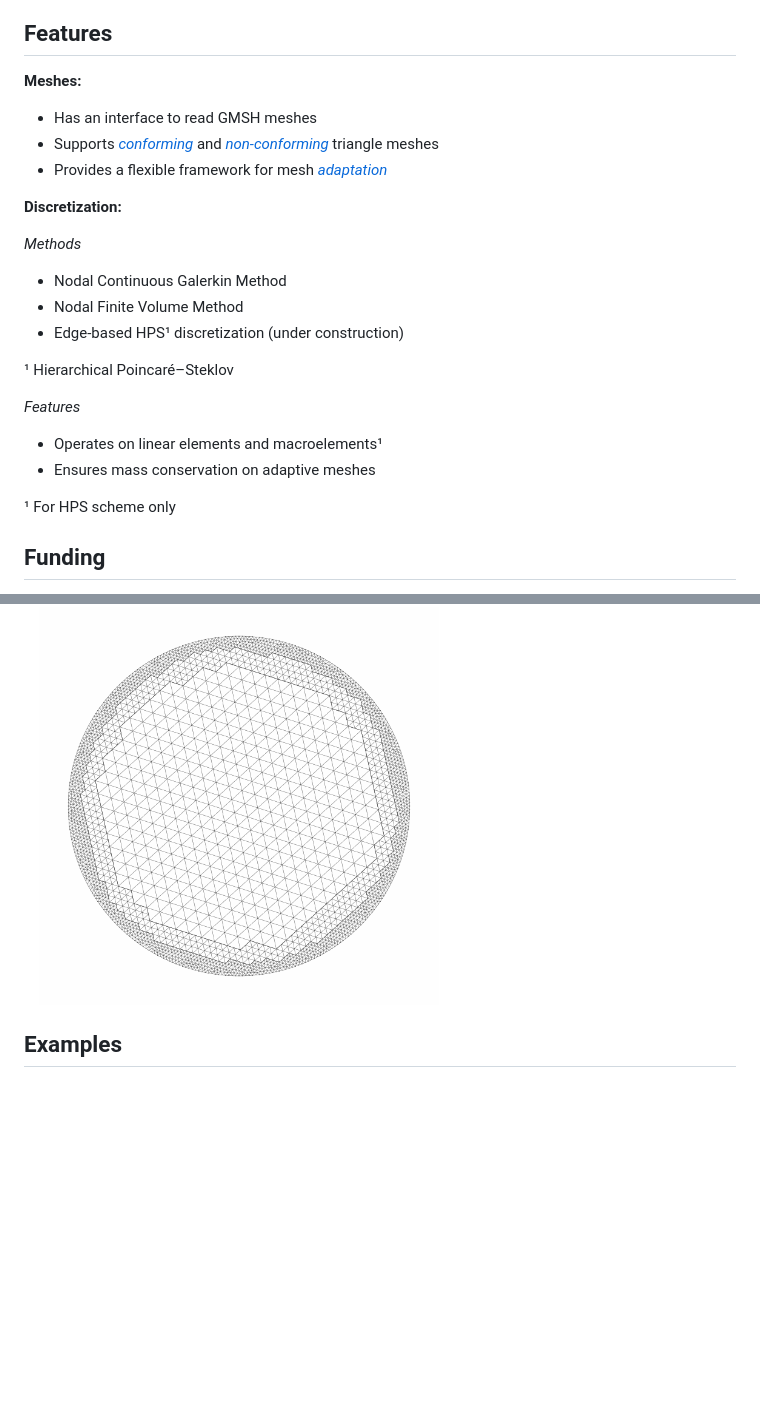
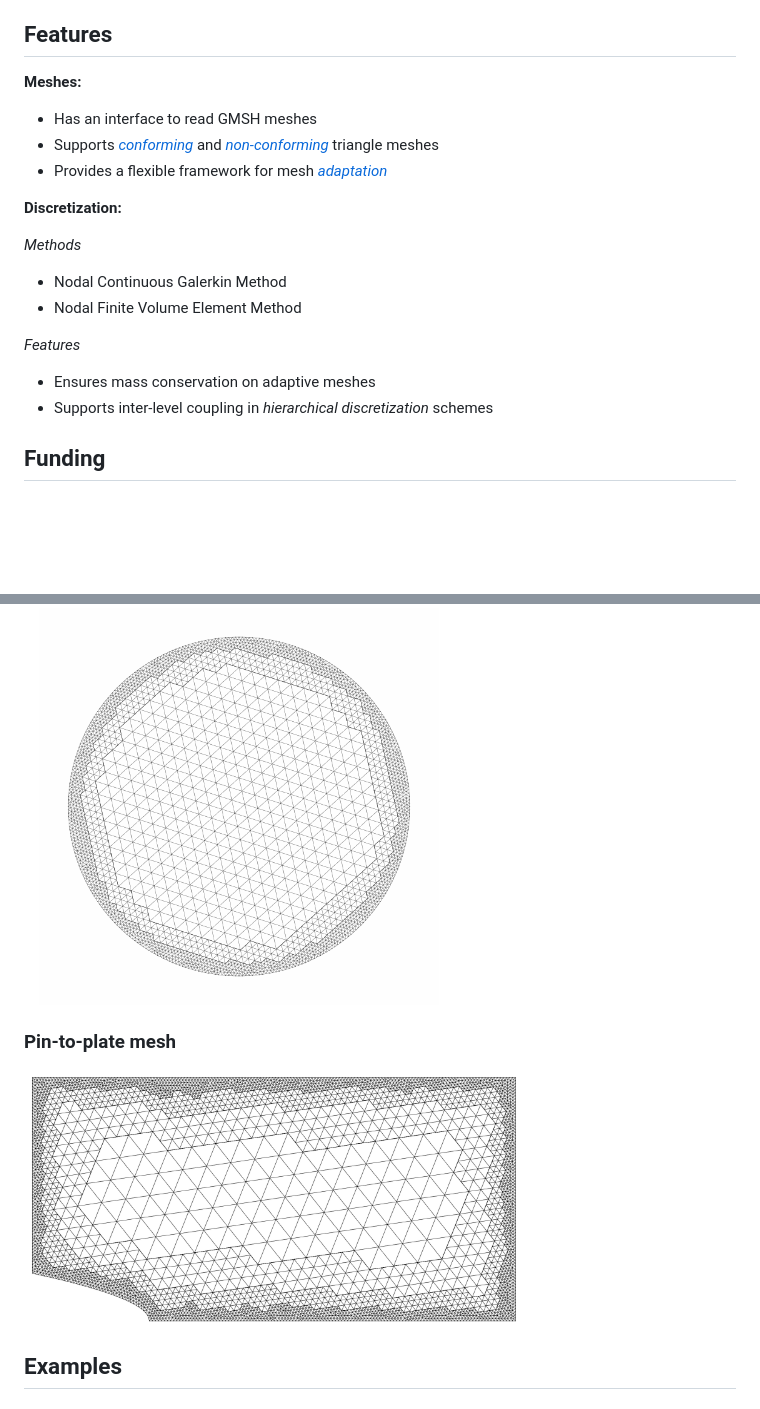
Before and after one commit to igsemenov/triellipt, a Markdown page: README.md, 2 parts joined by grey strips. GitHub-like rendering; pictures changed too: docs/images/pin-to-plate.png (added); blank space fills up the shorter version.

Commit message:
pin-to-plate-added

```diff
--- a/README.md
+++ b/README.md
@@ -9,6 +9,7 @@ An adaptive finite-element solver for elliptic and parabolic PDEs.
 ## Features
 
 **Meshes:**
+
 - Has an interface to read GMSH meshes
 - Supports [*conforming*](#conforming-mesh) and [*non-conforming*](#non-conforming-mesh) triangle meshes
 - Provides a flexible framework for mesh [*adaptation*](#adaptive-mesh)
@@ -18,17 +19,12 @@ An adaptive finite-element solver for elliptic and parabolic PDEs.
 *Methods*
 
 - Nodal Continuous Galerkin Method
-- Nodal Finite Volume Method
-- Edge-based HPS¹ discretization (under construction)
-
-¹ Hierarchical Poincaré–Steklov
+- Nodal Finite Volume Element Method
 
 *Features*
 
-- Operates on linear elements and macroelements¹
 - Ensures mass conservation on adaptive meshes
-
-¹ For HPS scheme only
+- Supports inter-level coupling in *hierarchical discretization* schemes
 
 ## Funding
 
@@ -60,6 +56,10 @@ project number [515939493](https://gepris.dfg.de/gepris/projekt/515939493?langua
 
 &nbsp;&nbsp;&nbsp;&nbsp;<img src="docs/images/circ-amr.gif" alt="Demo GIF" width="400"/>
 
+### Pin-to-plate mesh
+
+<img src="./docs/images/pin-to-plate.png" width="500">
+
 ## Examples
 
 ### Zernike modes
```
